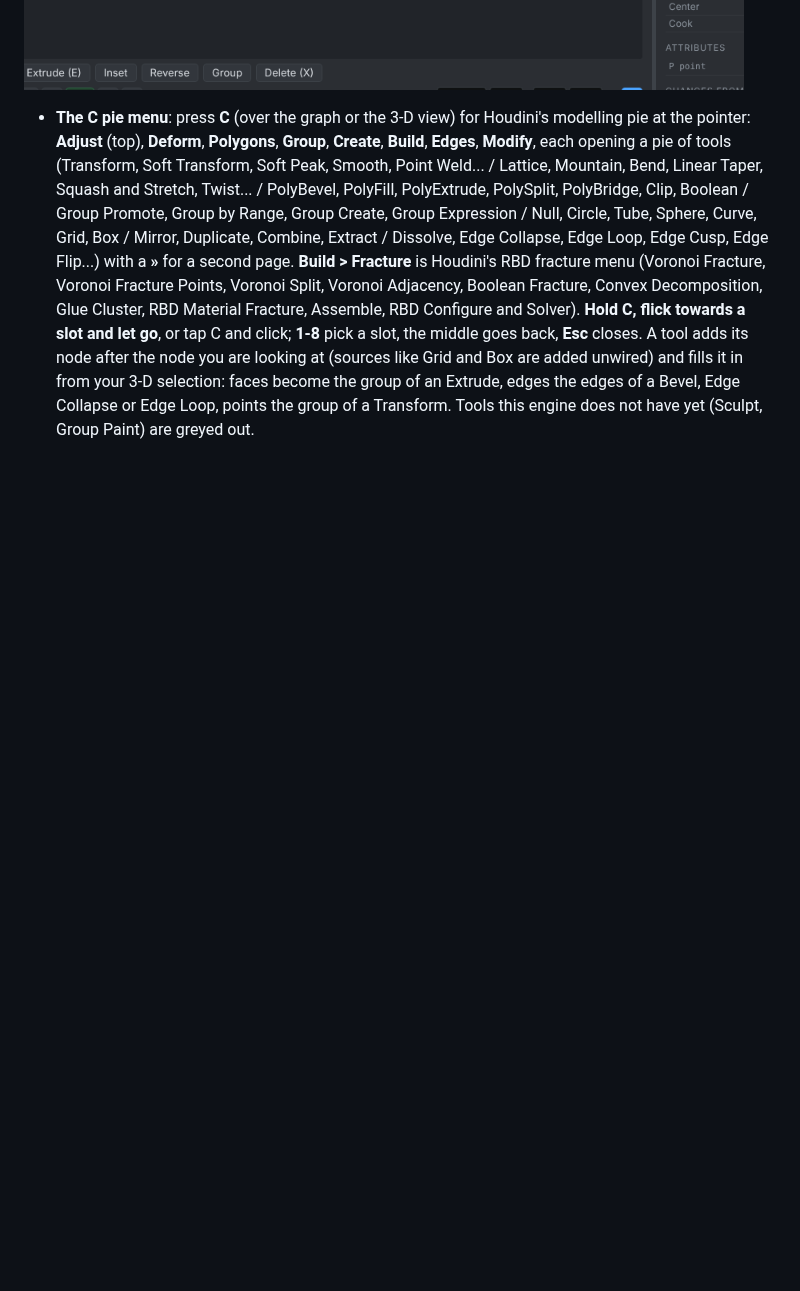
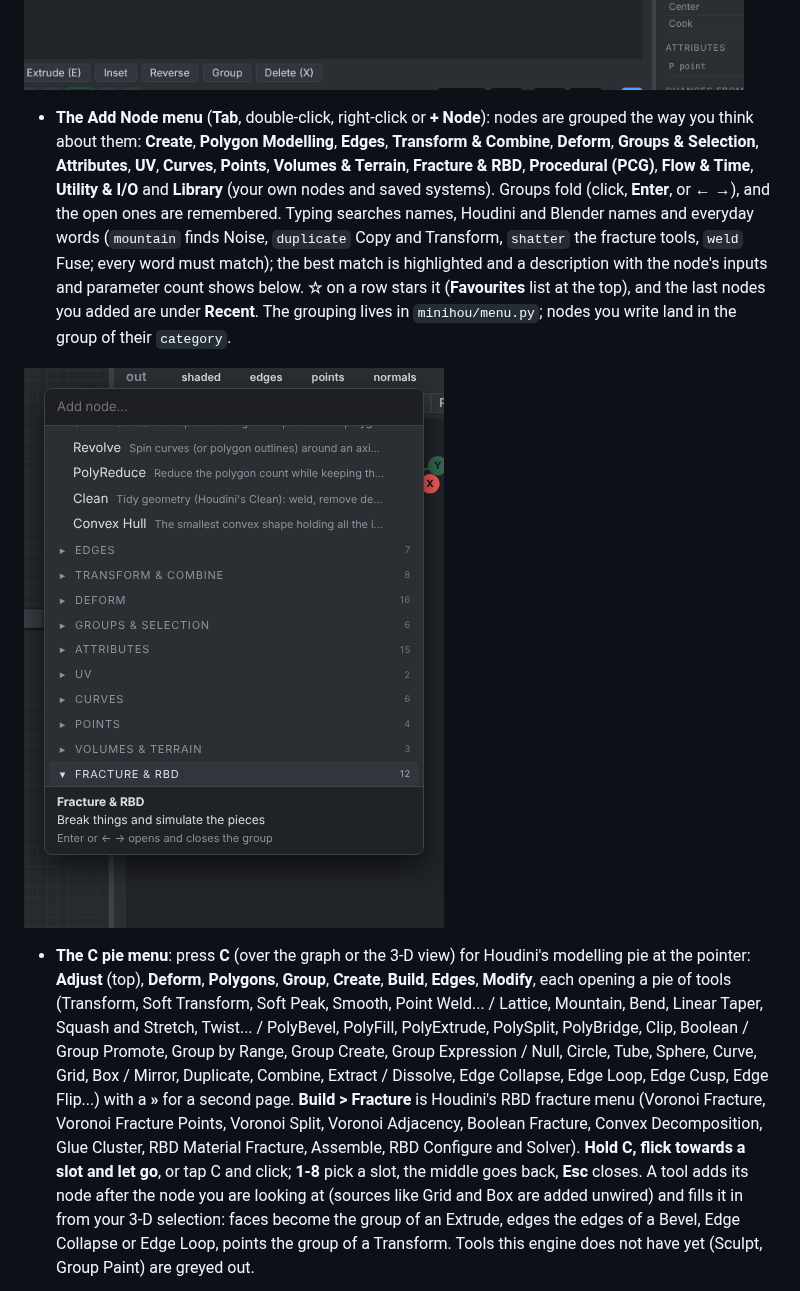
Before and after one commit to grahamwheaton/MiniHou, a Markdown page: README.md, the part around the change. GitHub-like rendering; pictures changed too: docs/images/editor_add_menu.png (added); blank space fills up the shorter version.

```diff
--- a/README.md
+++ b/README.md
@@ -333,6 +333,17 @@ Edits are saved to the graph file (and are undoable, including edits made by an
   to the selected points and its `pivot` to their centre, and carries on dragging it; selecting the same thing again edits that node instead of adding another.
 
 ![A selected piece with its move gizmo](docs/images/editor_piece.png)
+
+* **The Add Node menu** (**Tab**, double-click, right-click or **+ Node**): nodes are grouped the way you think about them: **Create**, **Polygon
+  Modelling**, **Edges**, **Transform & Combine**, **Deform**, **Groups & Selection**, **Attributes**, **UV**, **Curves**, **Points**,
+  **Volumes & Terrain**, **Fracture & RBD**, **Procedural (PCG)**, **Flow & Time**, **Utility & I/O** and **Library** (your own nodes and
+  saved systems). Groups fold (click, **Enter**, or **←** **→**), and the open ones are remembered. Typing searches names, Houdini and Blender
+  names and everyday words (`mountain` finds Noise, `duplicate` Copy and Transform, `shatter` the fracture tools, `weld` Fuse; every word must
+  match); the best match is highlighted and a description with the node's inputs and parameter count shows below. **☆** on a row stars
+  it (**Favourites** list at the top), and the last nodes you added are under **Recent**. The grouping lives in `minihou/menu.py`;
+  nodes you write land in the group of their `category`.
+
+![The Add Node menu](docs/images/editor_add_menu.png)
 
 * **The C pie menu**: press **C** (over the graph or the 3-D view) for Houdini's modelling pie at the pointer: **Adjust** (top), **Deform**, **Polygons**,
   **Group**, **Create**, **Build**, **Edges**, **Modify**, each opening a pie of tools (Transform, Soft Transform, Soft Peak, Smooth, Point Weld... /
```
Also changed, not shown: 9 other files.
